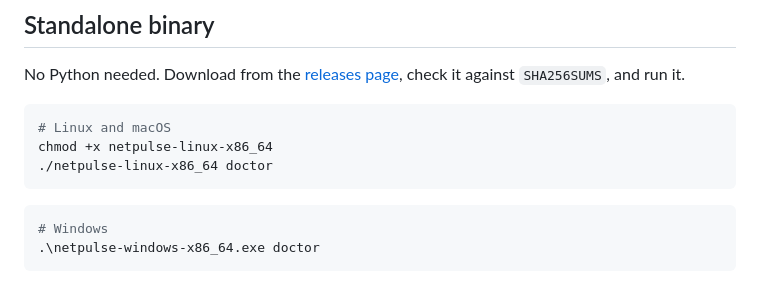
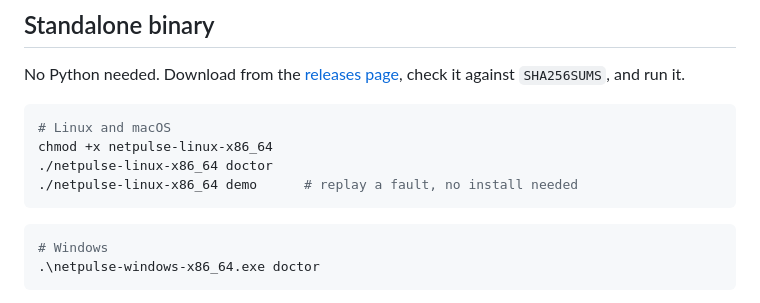
Before and after one commit to Nakul-Sinha/Network-fault-detection, a Markdown page: docs/install.md, the part around the change. GitHub-like rendering.

Commit message:
docs: mention the demo in the standalone binary section
The binaries carry the recorded scenarios, so someone can watch the agent
catch a fault without installing Python or letting it probe their network
first. That is the lowest-friction way to evaluate this, and it was only
documented for the pip install.

````diff
--- a/docs/install.md
+++ b/docs/install.md
@@ -51,6 +51,7 @@ check it against `SHA256SUMS`, and run it.
 # Linux and macOS
 chmod +x netpulse-linux-x86_64
 ./netpulse-linux-x86_64 doctor
+./netpulse-linux-x86_64 demo      # replay a fault, no install needed
 ```
 
 ```powershell
````
